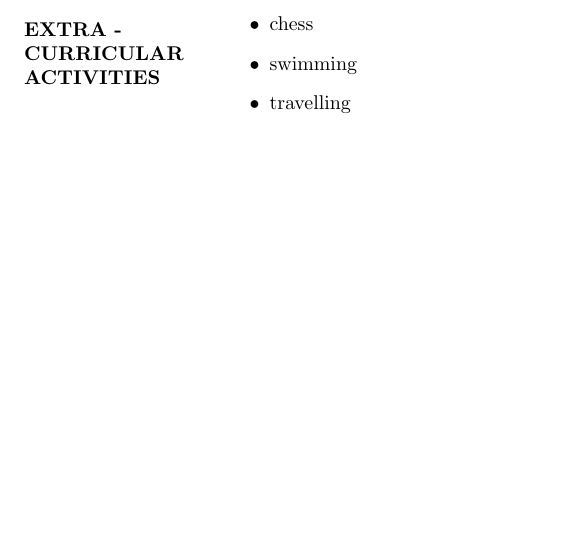
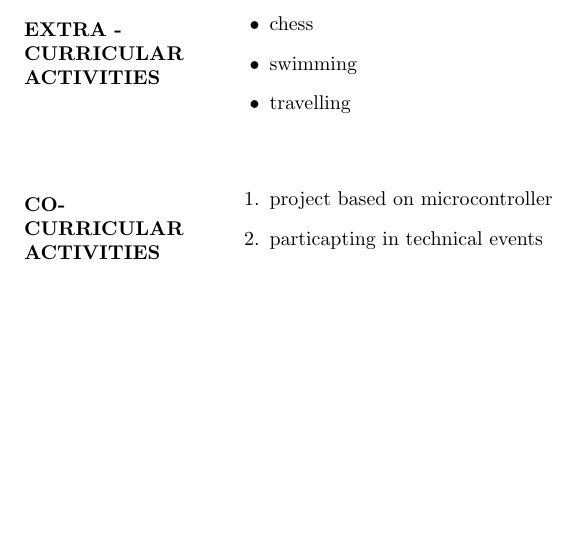
Before and after one commit to earnestvekariya/earnestvekariya_resume, a LaTeX CV (earnest_resume.tex): part of page 2 of 2, cut so that both start at the same text, the shorter picture padded with empty space. Compiled offline with pdfLaTeX.

Commit message:
added cocarriculm activity

```diff
--- a/earnest_resume.tex
+++ b/earnest_resume.tex
@@ -162,4 +162,16 @@
 		\end{itemize}
 	\end{flushleft}
 
+ %%%%%%%		co curricullar activity	%%%%%%%
+ \begin{flushleft}
+ 	\vspace{0.4in}
+ 	\textbf{CO- \\CURRICULAR \\ACTIVITIES }
+ 	\begin{enumerate}
+ 		\vspace{-0.65in}
+ 		\addtolength{\itemindent}{1.359in}
+ 		\item  project based on microcontroller
+ 		\item  particapting in  technical events
+
+ 	\end{enumerate}
+ \end{flushleft}
 \end{document}
```
Also changed, not shown: earnest_resume.pdf, 2 other files.
